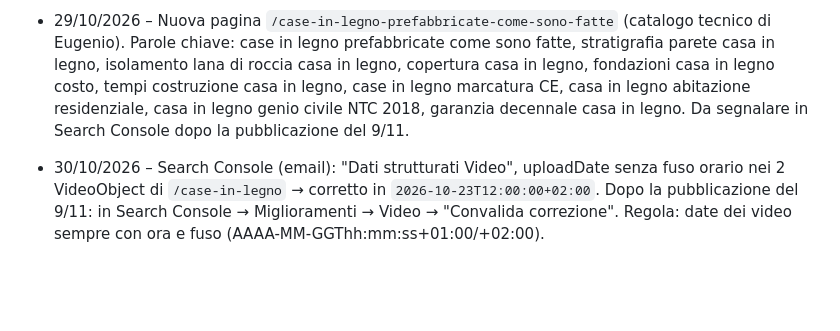
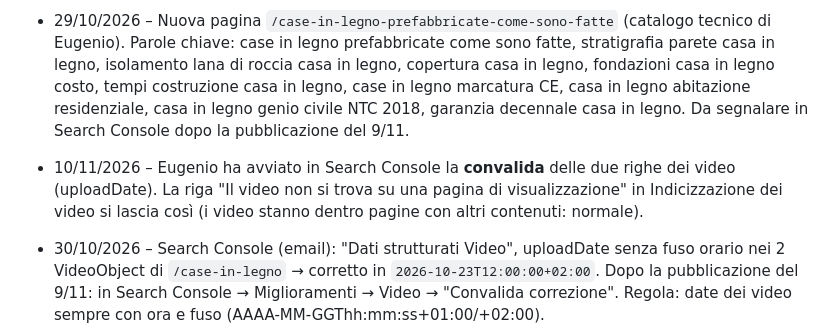
Before and after one commit to mdedilgroupsrls-png/mdedilgroup-sito, a Markdown page: progetto/seo.md, the part around the change. Drawn GitHub-style; blank space fills up the shorter version.

Commit message:
Search Console: convalida dei video avviata da Eugenio
Co-Authored-By: Claude Opus 5.5 <noreply@anthropic.com>
Claude-Session: https://claude.ai/code/session_016fGaqrK8gfbW5DCG9AnjNd

```diff
--- a/progetto/seo.md
+++ b/progetto/seo.md
@@ -226,4 +226,5 @@ Ogni voce che si apre con la descrizione (interni: "Cosa ristrutturiamo" e Guida
 - 8/11/2026 – Nuova pagina `/progettazione-case-in-legno-su-misura`. Title "Progettazione case in legno su misura: clima e calcolo". Parole chiave: progettazione case in legno, casa in legno su misura, casa in legno in montagna, casa in legno al mare, progetto strutturale casa in legno costo, casa in legno carico neve, casa in legno zona sismica. Da segnalare in Search Console dopo la pubblicazione del 23/11.
 - 29/10/2026 – Nuova pagina `/case-in-legno-prefabbricate-come-sono-fatte` (catalogo tecnico di Eugenio). Parole chiave: case in legno prefabbricate come sono fatte, stratigrafia parete casa in legno, isolamento lana di roccia casa in legno, copertura casa in legno, fondazioni casa in legno costo, tempi costruzione casa in legno, case in legno marcatura CE, casa in legno abitazione residenziale, casa in legno genio civile NTC 2018, garanzia decennale casa in legno. Da segnalare in Search Console dopo la pubblicazione del 9/11.
 
+- 10/11/2026 – Eugenio ha avviato in Search Console la **convalida** delle due righe dei video (uploadDate). La riga "Il video non si trova su una pagina di visualizzazione" in Indicizzazione dei video si lascia così (i video stanno dentro pagine con altri contenuti: normale).
 - 30/10/2026 – Search Console (email): "Dati strutturati Video", uploadDate senza fuso orario nei 2 VideoObject di `/case-in-legno` → corretto in `2026-10-23T12:00:00+02:00`. Dopo la pubblicazione del 9/11: in Search Console → Miglioramenti → Video → "Convalida correzione". Regola: date dei video sempre con ora e fuso (AAAA-MM-GGThh:mm:ss+01:00/+02:00).
```
